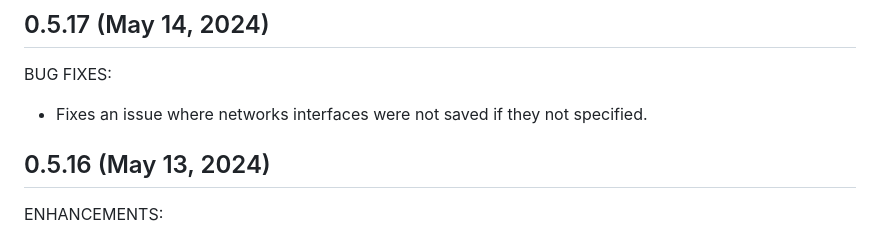
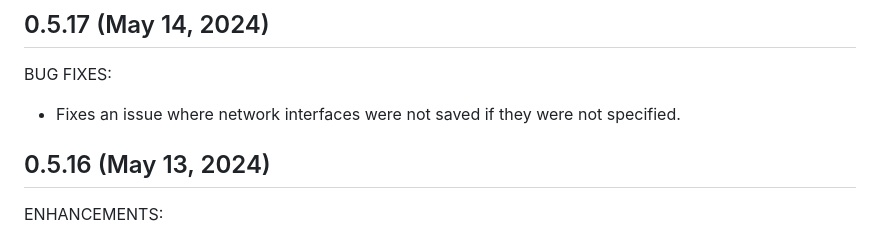
Before and after one commit to crusoecloud/terraform-provider-crusoe, a Markdown page: CHANGELOG.md, the part around the change. Rendered like a GitHub page.

Commit message:
Apply 1 suggestion(s) to 1 file(s)
Co-authored-by: Angela Zhang <azhang@crusoeenergy.com>

```diff
--- a/CHANGELOG.md
+++ b/CHANGELOG.md
@@ -28,7 +28,7 @@ BUG FIXES:
 
 BUG FIXES:
 
-* Fixes an issue where networks interfaces were not saved if they not specified.
+* Fixes an issue where network interfaces were not saved if they were not specified.
 
 ## 0.5.16 (May 13, 2024)
 
```
